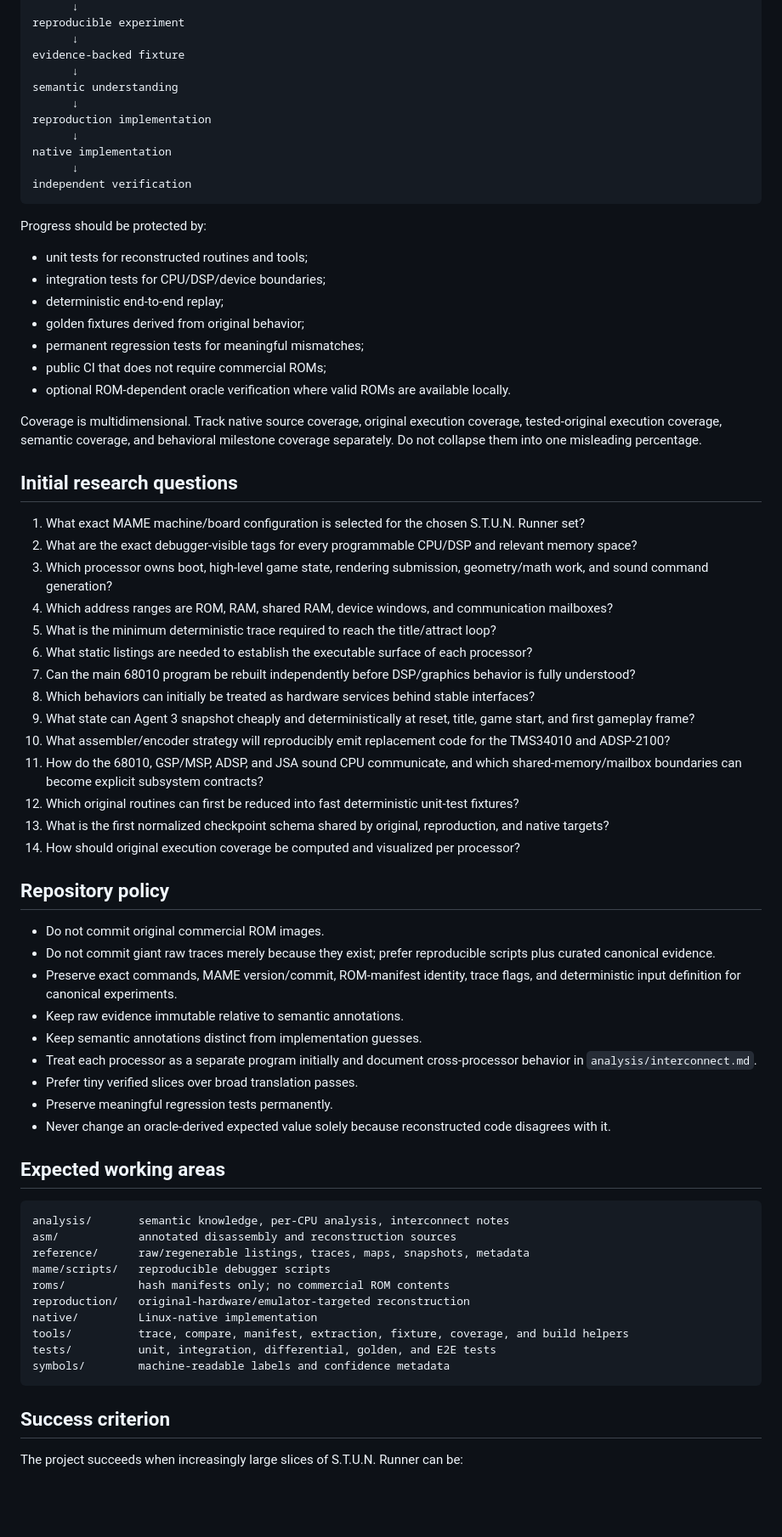
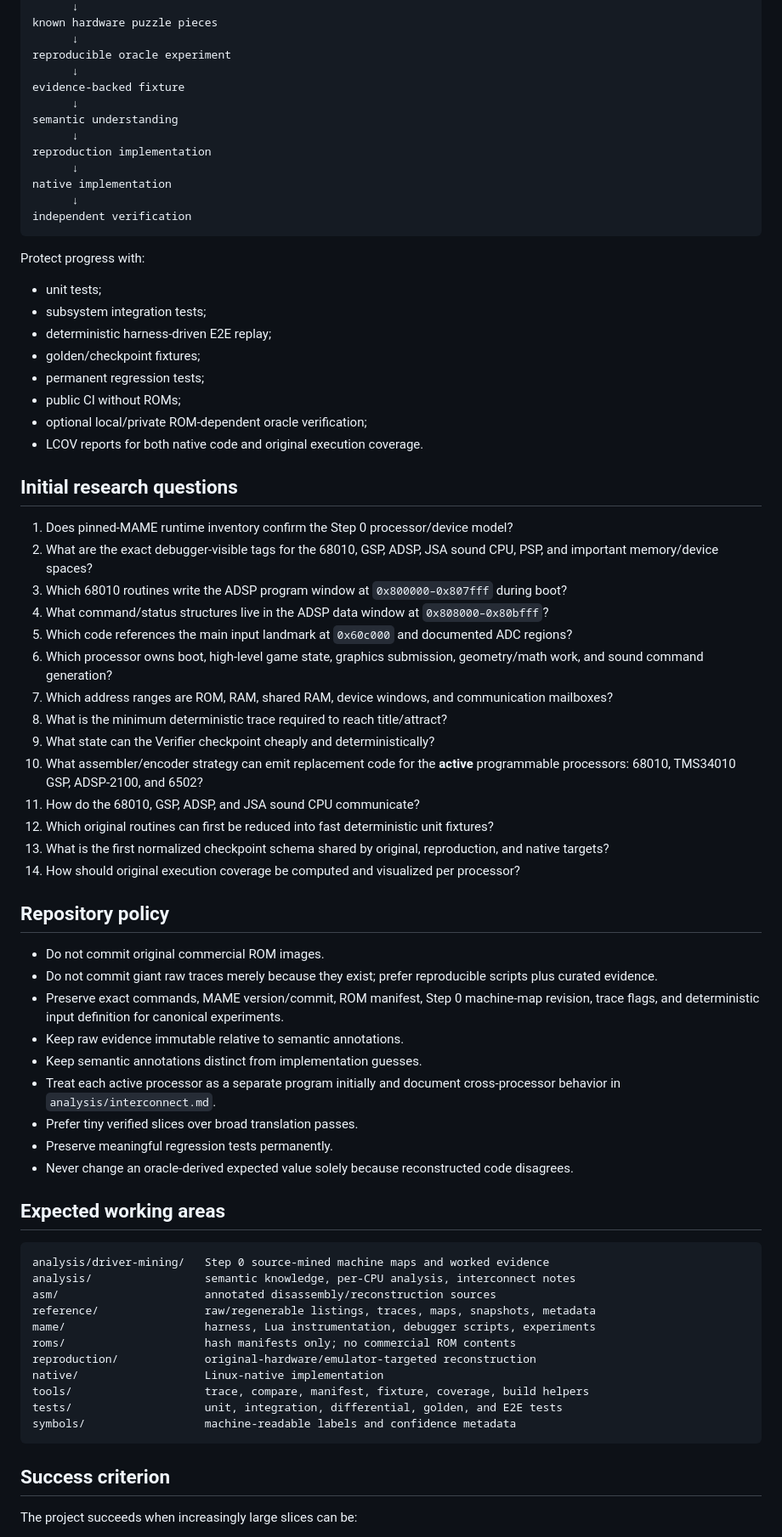
Before and after one commit to longjoel/stun-runner, a Markdown page: PROJECT.md, the part around one of its changes. Shown at 85% size. GitHub-like rendering; blank space fills up the shorter version.

Commit message:
Add Step 0 driver mining and correct active processor model

````diff
--- a/PROJECT.md
+++ b/PROJECT.md
@@ -70,5 +86,7 @@ original behavior
       ↓
-reproducible experiment
+known hardware puzzle pieces
+      ↓
+reproducible oracle experiment
       ↓
 evidence-backed fixture
       ↓
@@ -81,63 +99,63 @@ native implementation
 independent verification
 ```
 
-Progress should be protected by:
+Protect progress with:
 
-- unit tests for reconstructed routines and tools;
-- integration tests for CPU/DSP/device boundaries;
-- deterministic end-to-end replay;
-- golden fixtures derived from original behavior;
-- permanent regression tests for meaningful mismatches;
-- public CI that does not require commercial ROMs;
-- optional ROM-dependent oracle verification where valid ROMs are available locally.
-
-Coverage is multidimensional. Track native source coverage, original execution coverage, tested-original execution coverage, semantic coverage, and behavioral milestone coverage separately. Do not collapse them into one misleading percentage.
+- unit tests;
+- subsystem integration tests;
+- deterministic harness-driven E2E replay;
+- golden/checkpoint fixtures;
+- permanent regression tests;
+- public CI without ROMs;
+- optional local/private ROM-dependent oracle verification;
+- LCOV reports for both native code and original execution coverage.
 
 ## Initial research questions
 
-1. What exact MAME machine/board configuration is selected for the chosen S.T.U.N. Runner set?
-2. What are the exact debugger-visible tags for every programmable CPU/DSP and relevant memory space?
-3. Which processor owns boot, high-level game state, rendering submission, geometry/math work, and sound command generation?
-4. Which address ranges are ROM, RAM, shared RAM, device windows, and communication mailboxes?
-5. What is the minimum deterministic trace required to reach the title/attract loop?
-6. What static listings are needed to establish the executable surface of each processor?
-7. Can the main 68010 program be rebuilt independently before DSP/graphics behavior is fully understood?
-8. Which behaviors can initially be treated as hardware services behind stable interfaces?
-9. What state can Agent 3 snapshot cheaply and deterministically at reset, title, game start, and first gameplay frame?
-10. What assembler/encoder strategy will reproducibly emit replacement code for the TMS34010 and ADSP-2100?
-11. How do the 68010, GSP/MSP, ADSP, and JSA sound CPU communicate, and which shared-memory/mailbox boundaries can become explicit subsystem contracts?
-12. Which original routines can first be reduced into fast deterministic unit-test fixtures?
+1. Does pinned-MAME runtime inventory confirm the Step 0 processor/device model?
+2. What are the exact debugger-visible tags for the 68010, GSP, ADSP, JSA sound CPU, PSP, and important memory/device spaces?
+3. Which 68010 routines write the ADSP program window at `0x800000–0x807fff` during boot?
+4. What command/status structures live in the ADSP data window at `0x808000–0x80bfff`?
+5. Which code references the main input landmark at `0x60c000` and documented ADC regions?
+6. Which processor owns boot, high-level game state, graphics submission, geometry/math work, and sound command generation?
+7. Which address ranges are ROM, RAM, shared RAM, device windows, and communication mailboxes?
+8. What is the minimum deterministic trace required to reach title/attract?
+9. What state can the Verifier checkpoint cheaply and deterministically?
+10. What assembler/encoder strategy can emit replacement code for the **active** programmable processors: 68010, TMS34010 GSP, ADSP-2100, and 6502?
+11. How do the 68010, GSP, ADSP, and JSA sound CPU communicate?
+12. Which original routines can first be reduced into fast deterministic unit fixtures?
 13. What is the first normalized checkpoint schema shared by original, reproduction, and native targets?
 14. How should original execution coverage be computed and visualized per processor?
 
 ## Repository policy
 
 - Do not commit original commercial ROM images.
-- Do not commit giant raw traces merely because they exist; prefer reproducible scripts plus curated canonical evidence.
-- Preserve exact commands, MAME version/commit, ROM-manifest identity, trace flags, and deterministic input definition for canonical experiments.
+- Do not commit giant raw traces merely because they exist; prefer reproducible scripts plus curated evidence.
+- Preserve exact commands, MAME version/commit, ROM manifest, Step 0 machine-map revision, trace flags, and deterministic input definition for canonical experiments.
 - Keep raw evidence immutable relative to semantic annotations.
 - Keep semantic annotations distinct from implementation guesses.
-- Treat each processor as a separate program initially and document cross-processor behavior in `analysis/interconnect.md`.
+- Treat each active processor as a separate program initially and document cross-processor behavior in `analysis/interconnect.md`.
 - Prefer tiny verified slices over broad translation passes.
 - Preserve meaningful regression tests permanently.
-- Never change an oracle-derived expected value solely because reconstructed code disagrees with it.
+- Never change an oracle-derived expected value solely because reconstructed code disagrees.
 
 ## Expected working areas
 
 ```text
-analysis/       semantic knowledge, per-CPU analysis, interconnect notes
-asm/            annotated disassembly and reconstruction sources
-reference/      raw/regenerable listings, traces, maps, snapshots, metadata
-mame/scripts/   reproducible debugger scripts
-roms/           hash manifests only; no commercial ROM contents
-reproduction/   original-hardware/emulator-targeted reconstruction
-native/         Linux-native implementation
-tools/          trace, compare, manifest, extraction, fixture, coverage, and build helpers
-tests/          unit, integration, differential, golden, and E2E tests
-symbols/        machine-readable labels and confidence metadata
+analysis/driver-mining/   Step 0 source-mined machine maps and worked evidence
+analysis/                 semantic knowledge, per-CPU analysis, interconnect notes
+asm/                      annotated disassembly/reconstruction sources
+reference/                raw/regenerable listings, traces, maps, snapshots, metadata
+mame/                     harness, Lua instrumentation, debugger scripts, experiments
+roms/                     hash manifests only; no commercial ROM contents
+reproduction/             original-hardware/emulator-targeted reconstruction
+native/                   Linux-native implementation
+tools/                    trace, compare, manifest, fixture, coverage, build helpers
+tests/                    unit, integration, differential, golden, and E2E tests
+symbols/                  machine-readable labels and confidence metadata
 ```
 
 ## Success criterion
 
-The project succeeds when increasingly large slices of S.T.U.N. Runner can be:
+The project succeeds when increasingly large slices can be:
 
````
Also changed, not shown: other parts of PROJECT.md (+49 -36 lines).
